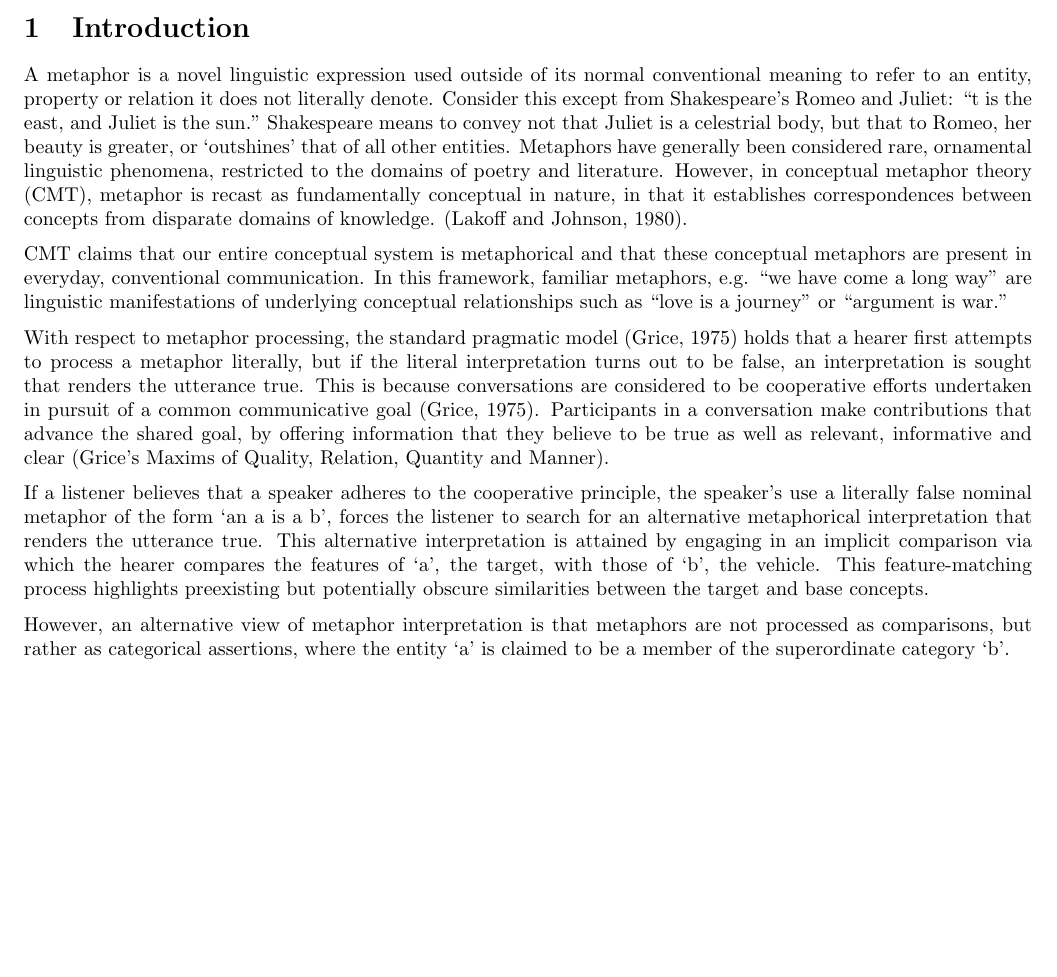
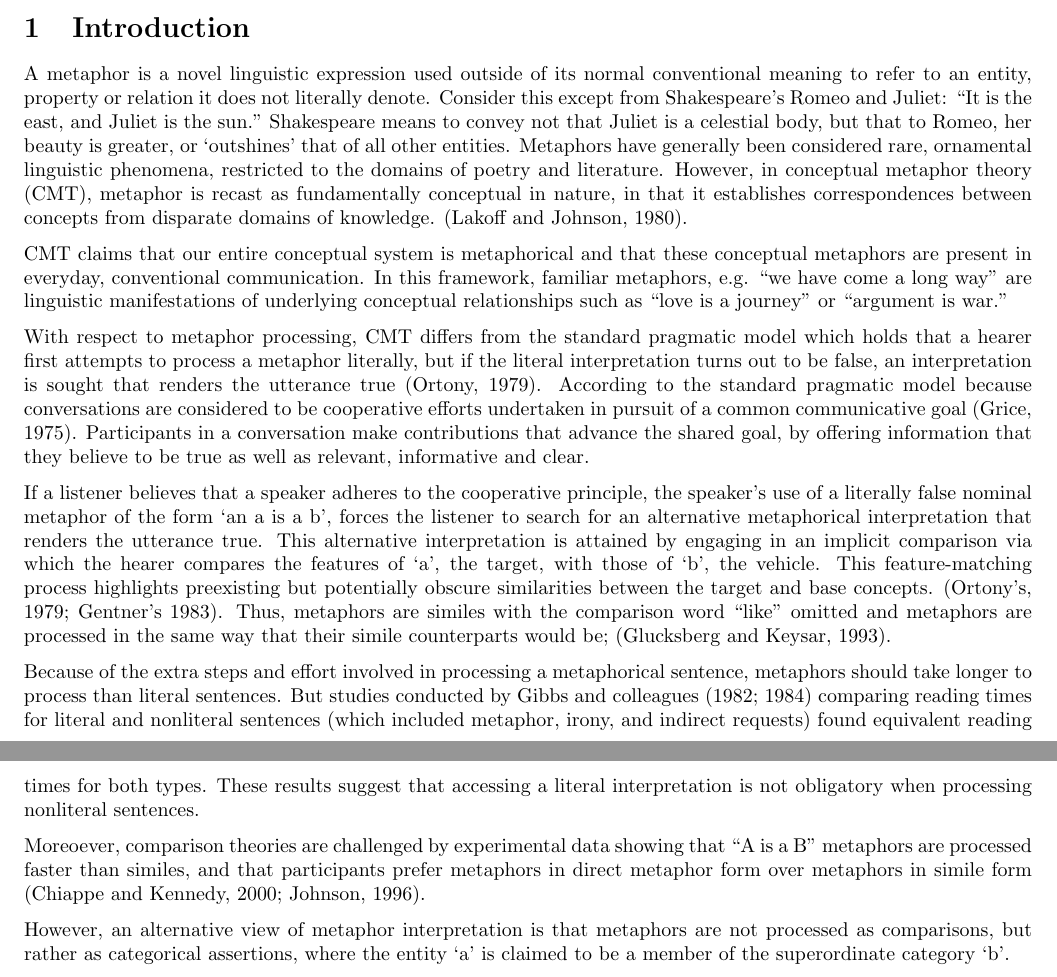
Before and after one commit to joannamorris/STORM, a LaTeX paper (Metaphor.tex): part of page 1 of 2 before the commit and two parts of pages 1 and 2 of 3 after it, the two joined at a grey line, cut so that both start at the same text, the shorter picture padded with empty space. Compiled offline with pdfLaTeX.

Commit message:
Added reworked intro April 17 2023

```diff
--- a/Metaphor.tex
+++ b/Metaphor.tex
@@ -23,14 +23,18 @@
 \section{Introduction}
 
 
-    A metaphor is a novel linguistic expression used outside of its normal conventional meaning to refer to an entity, property or relation it does not literally denote. Consider this except from Shakespeare's Romeo and Juliet: ``t is the east, and Juliet is the sun."  Shakespeare means to convey not that Juliet is a celestrial body, but that to Romeo, her beauty is greater, or `outshines' that of all other entities.
+    A metaphor is a novel linguistic expression used outside of its normal conventional meaning to refer to an entity, property or relation it does not literally denote. Consider this except from Shakespeare's Romeo and Juliet: ``It is the east, and Juliet is the sun."  Shakespeare means to convey not that Juliet is a celestial body, but that to Romeo, her beauty is greater, or `outshines' that of all other entities.
 	Metaphors have generally been considered rare, ornamental linguistic phenomena, restricted to the domains of poetry and literature.  However, in conceptual metaphor theory (CMT), metaphor is recast as fundamentally conceptual in nature, in that it establishes correspondences between concepts from disparate domains of knowledge. (Lakoff and Johnson, 1980).
 
 	CMT claims that our entire conceptual system is metaphorical and that these conceptual metaphors are present in everyday, conventional communication. In this framework, familiar metaphors, e.g. ``we have come a long way" are linguistic manifestations of underlying conceptual relationships such as ``love is a journey" or ``argument is war."
 
-	With respect to metaphor processing, the standard pragmatic model (Grice, 1975) holds   that a hearer first attempts to process a metaphor literally, but if the literal interpretation turns out to be false, an interpretation is sought that renders the utterance true. This is because conversations are considered to be cooperative efforts undertaken in pursuit of  a common communicative goal (Grice, 1975).  Participants in a conversation make contributions that advance the shared goal, by offering information that they believe to be true as well as relevant, informative and clear (Grice's Maxims of Quality, Relation, Quantity and Manner).
+	With respect to metaphor processing, CMT differs from the standard pragmatic model  which holds that a hearer first attempts to process a metaphor literally, but if the literal interpretation turns out to be false, an interpretation is sought that renders the utterance true (Ortony, 1979). According to the standard pragmatic model because conversations are considered to be cooperative efforts undertaken in pursuit of  a common communicative goal (Grice, 1975).  Participants in a conversation make contributions that advance the shared goal, by offering information that they believe to be true as well as relevant, informative and clear.
 
-	If a listener believes that a speaker adheres to the cooperative principle, the speaker's use a literally false nominal metaphor of the form `an a is a b', forces the listener to search for an alternative metaphorical interpretation that renders the utterance true.  This alternative interpretation is attained by engaging in an implicit comparison via which the hearer compares the features of `a’, the target, with those of `b’, the vehicle.  This  feature-matching process highlights preexisting but potentially obscure similarities between the target and base concepts.
+	If a listener believes that a speaker adheres to the cooperative principle, the speaker's use of a literally false nominal metaphor of the form `an a is a b', forces the listener to search for an alternative metaphorical interpretation that renders the utterance true.  This alternative interpretation is attained by engaging in an implicit comparison via which the hearer compares the features of `a’, the target, with those of `b’, the vehicle.  This  feature-matching process highlights preexisting but potentially obscure similarities between the target and base concepts. (Ortony’s, 1979; Gentner’s 1983). Thus, metaphors are similes with the comparison word “like” omitted and metaphors are processed in the same way that their simile counterparts would be;  (Glucksberg and Keysar, 1993).
+
+	Because of the extra steps and effort involved in processing a metaphorical sentence, metaphors should take longer to process than literal sentences. But studies conducted by Gibbs and colleagues (1982; 1984) comparing reading times for literal and nonliteral sentences (which included metaphor, irony, and indirect requests) found equivalent reading times for both types. These results suggest that accessing a literal interpretation is not obligatory when processing nonliteral sentences.
+
+	Moreoever, comparison theories are challenged by experimental data showing that “A is a B” metaphors are processed faster than similes, and that participants prefer metaphors in direct metaphor form over metaphors in simile form (Chiappe and Kennedy, 2000; Johnson, 1996).
 
 	However, an alternative view of metaphor interpretation is that metaphors are not processed as comparisons, but rather as categorical assertions, where the entity ‘a’ is claimed to be a member of the superordinate category ‘b’.
 
```
Also changed, not shown: Keynote Images/1601918.jpg (renamed from 1601918.jpg), Keynote Images/di9r4jaAT.jpg (renamed from di9r4jaAT.jpg), 4 other files.
